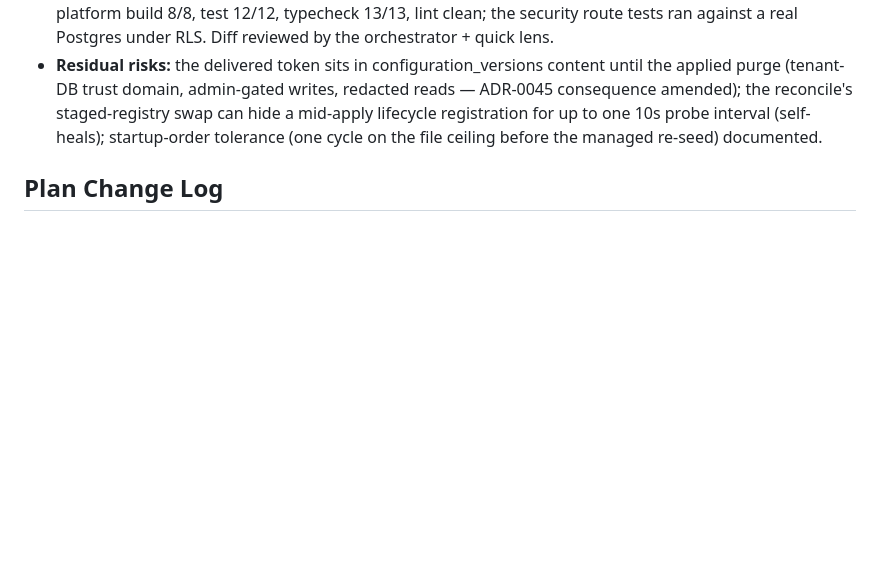
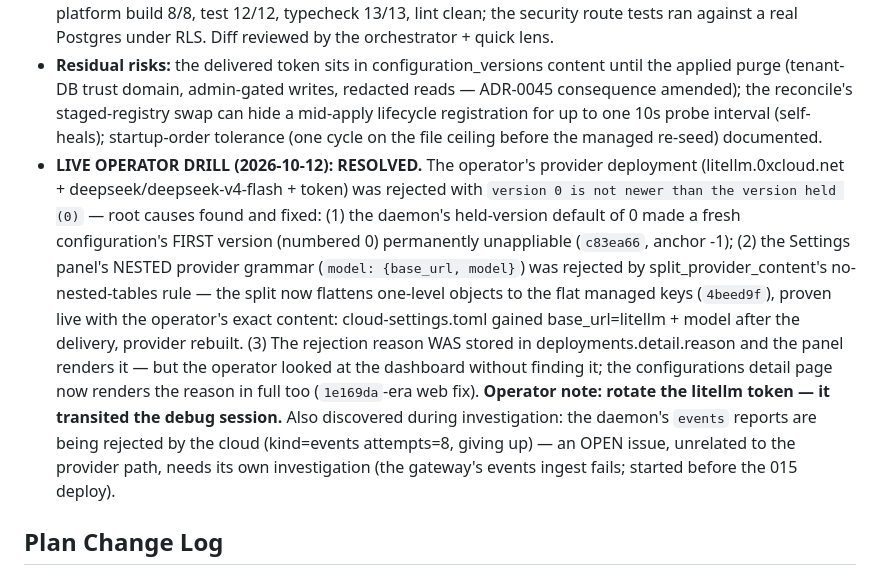
Before and after one commit to alvaropaco/argus-ai, a Markdown page: _bmad-output/plan-spec-015-cloud-provider-mcp-settings.md, the part around the change. GitHub-like rendering; blank space fills up the shorter version.

Commit message:
docs(plan): spec 015 live operator drill resolved — version-0 + nested-grammar fixes, events issue documented

```diff
--- a/_bmad-output/plan-spec-015-cloud-provider-mcp-settings.md
+++ b/_bmad-output/plan-spec-015-cloud-provider-mcp-settings.md
@@ -95,6 +95,7 @@ deferred: []
 - **Follow-up review recommendation: true** — seven medium entries patched. Specific unverified risks: the live reconcile (connect/disconnect of real MCP servers from a dashboard delivery) and the live provider rebuild (DeepSeek re-dial with new credentials) are integration/live checks outstanding at finalize time.
 - **Verification performed:** argus-ai 1250 passed / 2 ignored post-patches, clippy 0 warnings, fmt clean. app-platform build 8/8, test 12/12, typecheck 13/13, lint clean; the security route tests ran against a real Postgres under RLS. Diff reviewed by the orchestrator + quick lens.
 - **Residual risks:** the delivered token sits in configuration_versions content until the applied purge (tenant-DB trust domain, admin-gated writes, redacted reads — ADR-0045 consequence amended); the reconcile's staged-registry swap can hide a mid-apply lifecycle registration for up to one 10s probe interval (self-heals); startup-order tolerance (one cycle on the file ceiling before the managed re-seed) documented.
+- **LIVE OPERATOR DRILL (2026-10-12): RESOLVED.** The operator's provider deployment (litellm.0xcloud.net + deepseek/deepseek-v4-flash + token) was rejected with `version 0 is not newer than the version held (0)` — root causes found and fixed: (1) the daemon's held-version default of 0 made a fresh configuration's FIRST version (numbered 0) permanently unappliable (`c83ea66`, anchor -1); (2) the Settings panel's NESTED provider grammar (`model: {base_url, model}`) was rejected by split_provider_content's no-nested-tables rule — the split now flattens one-level objects to the flat managed keys (`4beed9f`), proven live with the operator's exact content: cloud-settings.toml gained base_url=litellm + model after the delivery, provider rebuilt. (3) The rejection reason WAS stored in deployments.detail.reason and the panel renders it — but the operator looked at the dashboard without finding it; the configurations detail page now renders the reason in full too (`1e169da`-era web fix). **Operator note: rotate the litellm token — it transited the debug session.** Also discovered during investigation: the daemon's `events` reports are being rejected by the cloud (kind=events attempts=8, giving up) — an OPEN issue, unrelated to the provider path, needs its own investigation (the gateway's events ingest fails; started before the 015 deploy).
 
 ## Plan Change Log
 
```
